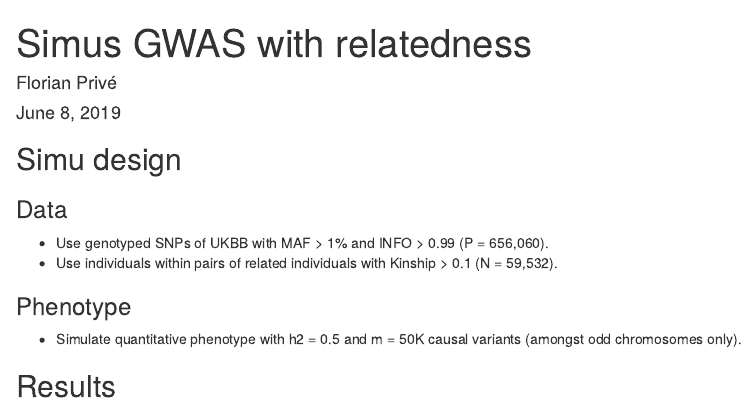
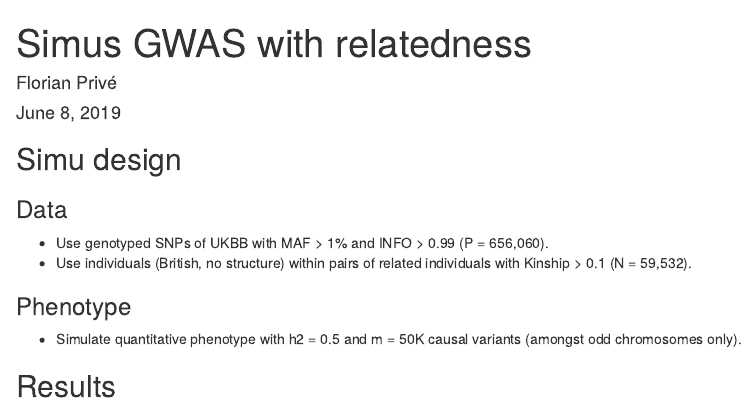
Before and after one commit to privefl/simus-GWAS, an R Markdown document (first-simu.Rmd): the page in a window 1100 px wide, from its top. Rendered offline with R 4.5, knitr and Pandoc, with nearby package versions.

Commit message:
British only

```diff
--- a/first-simu.Rmd
+++ b/first-simu.Rmd
@@ -14,7 +14,7 @@ knitr::opts_chunk$set(echo = FALSE, fig.align = "center", out.width = "80%")
 ### Data
 
 - Use genotyped SNPs of UKBB with MAF > 1% and INFO > 0.99 (P = 656,060).
-- Use individuals within pairs of related individuals with Kinship > 0.1 (N = 59,532).
+- Use individuals (British, no structure) within pairs of related individuals with Kinship > 0.1 (N = 59,532).
 
 ### Phenotype
 
```
Also changed, not shown: first-simu.html.
